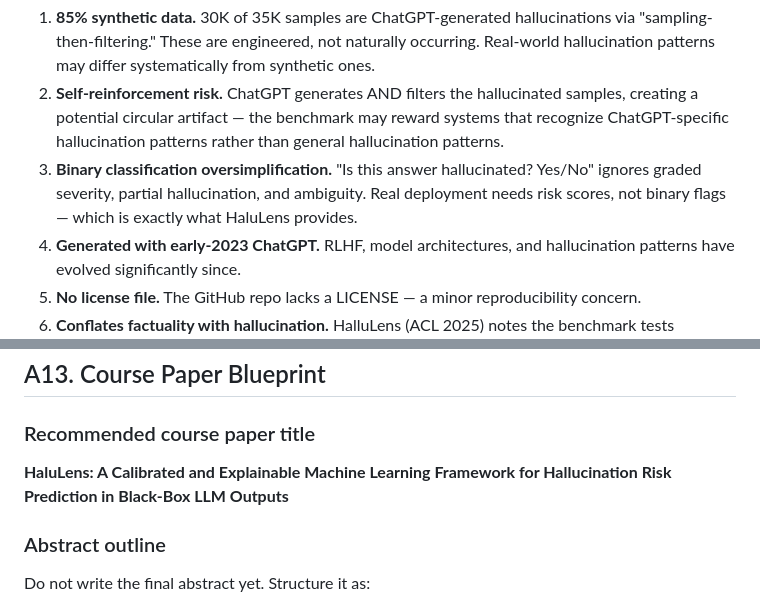
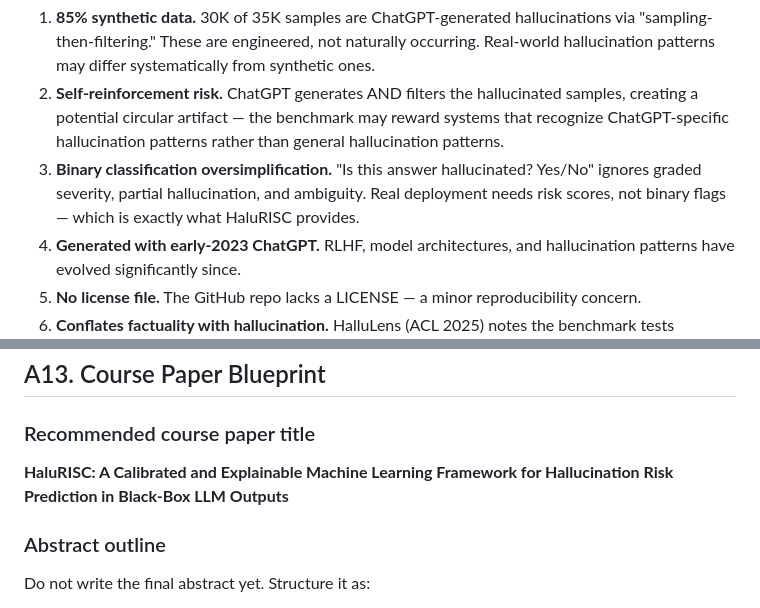
Before and after one commit to Atik203/HaluRISC, a Markdown page: blueprint.md, 2 parts joined by grey strips. Drawn GitHub-style.

```diff
--- a/blueprint.md
+++ b/blueprint.md
@@ -385,7 +382,7 @@ HaluEval is the best available dataset for the course, but it has known weakness
 
 1. **85% synthetic data.** 30K of 35K samples are ChatGPT-generated hallucinations via "sampling-then-filtering." These are engineered, not naturally occurring. Real-world hallucination patterns may differ systematically from synthetic ones.
 2. **Self-reinforcement risk.** ChatGPT generates AND filters the hallucinated samples, creating a potential circular artifact — the benchmark may reward systems that recognize ChatGPT-specific hallucination patterns rather than general hallucination patterns.
-3. **Binary classification oversimplification.** "Is this answer hallucinated? Yes/No" ignores graded severity, partial hallucination, and ambiguity. Real deployment needs risk scores, not binary flags — which is exactly what HaluLens provides.
+3. **Binary classification oversimplification.** "Is this answer hallucinated? Yes/No" ignores graded severity, partial hallucination, and ambiguity. Real deployment needs risk scores, not binary flags — which is exactly what HaluRISC provides.
 4. **Generated with early-2023 ChatGPT.** RLHF, model architectures, and hallucination patterns have evolved significantly since.
 5. **No license file.** The GitHub repo lacks a LICENSE — a minor reproducibility concern.
 6. **Conflates factuality with hallucination.** HalluLens (ACL 2025) notes the benchmark tests consistency with Wikipedia, not consistency with model training data — blurring the line between factually wrong and hallucinated.
@@ -784,7 +781,7 @@ Do NOT fill the paper with UI screenshots. The web application is a demonstratio
 
 ### Recommended course paper title
 
-**HaluLens: A Calibrated and Explainable Machine Learning Framework for Hallucination Risk Prediction in Black-Box LLM Outputs**
+**HaluRISC: A Calibrated and Explainable Machine Learning Framework for Hallucination Risk Prediction in Black-Box LLM Outputs**
 
 ### Abstract outline
 
```
Also changed, not shown: other parts of blueprint.md (+11 -14 lines).
